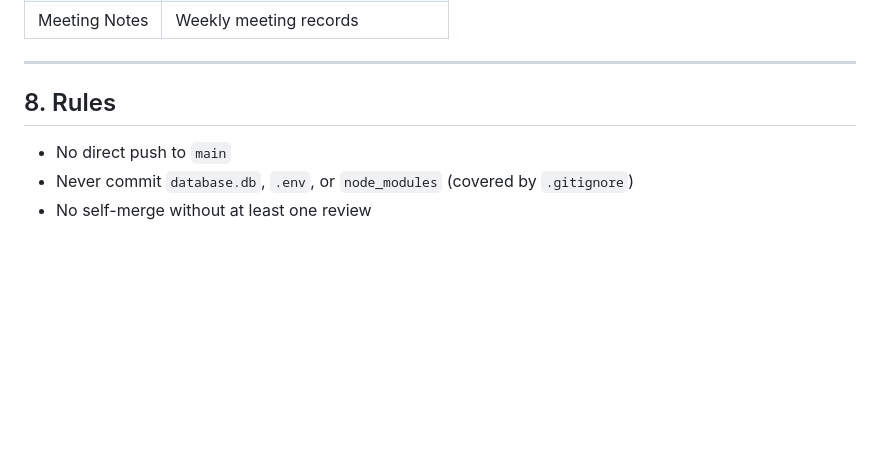
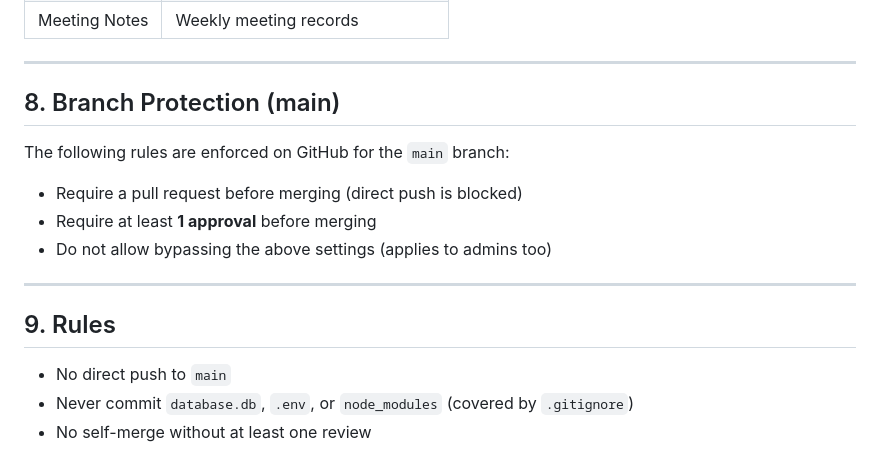
Before and after one commit to Junseop1228/big6hub, a Markdown page: docs/GIT_POLICY.md, the part around the change. Drawn GitHub-style; blank space fills up the shorter version.

Commit message:
docs: add branch protection rules to GIT_POLICY

```diff
--- a/docs/GIT_POLICY.md
+++ b/docs/GIT_POLICY.md
@@ -190,7 +190,17 @@ Backlog → Todo → In Progress → In Review → Done
 
 ---
 
-## 8. Rules
+## 8. Branch Protection (main)
+
+The following rules are enforced on GitHub for the `main` branch:
+
+- Require a pull request before merging (direct push is blocked)
+- Require at least **1 approval** before merging
+- Do not allow bypassing the above settings (applies to admins too)
+
+---
+
+## 9. Rules
 
 - No direct push to `main`
 - Never commit `database.db`, `.env`, or `node_modules` (covered by `.gitignore`)
```
